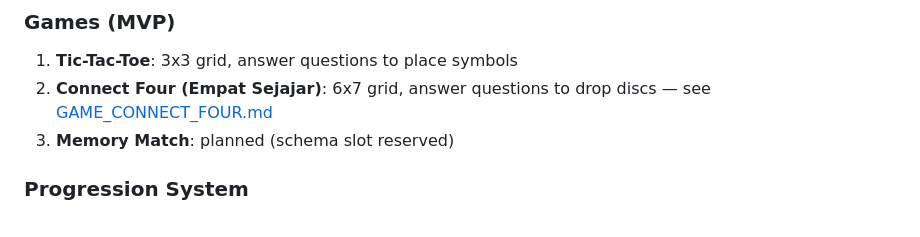
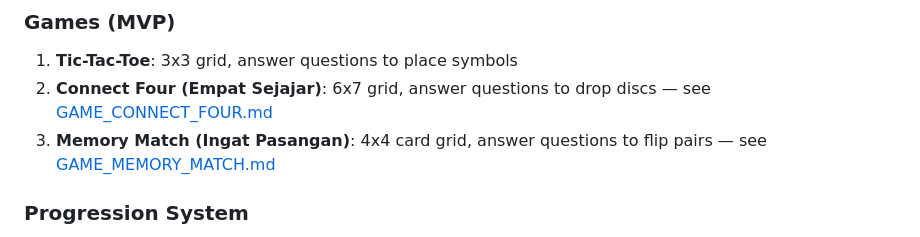
Before and after one commit to uluumbch/otaktangkas, a Markdown page: docs/development-plan/README.md, the part around the change. Drawn GitHub-style.

```diff
--- a/docs/development-plan/README.md
+++ b/docs/development-plan/README.md
@@ -127,7 +127,8 @@ Players must **answer quiz questions correctly** to make game moves. This unique
 1. **Tic-Tac-Toe**: 3x3 grid, answer questions to place symbols
 2. **Connect Four (Empat Sejajar)**: 6x7 grid, answer questions to drop
    discs — see [GAME_CONNECT_FOUR.md](./GAME_CONNECT_FOUR.md)
-3. **Memory Match**: planned (schema slot reserved)
+3. **Memory Match (Ingat Pasangan)**: 4x4 card grid, answer questions to
+   flip pairs — see [GAME_MEMORY_MATCH.md](./GAME_MEMORY_MATCH.md)
 
 ### Progression System
 - **XP and Levels**: 1-50 levels
```
Also changed, not shown: docs/development-plan/GAME_MEMORY_MATCH.md (+8 -7 lines), docs/development-plan/INDEX.md (+15 -0 lines).
